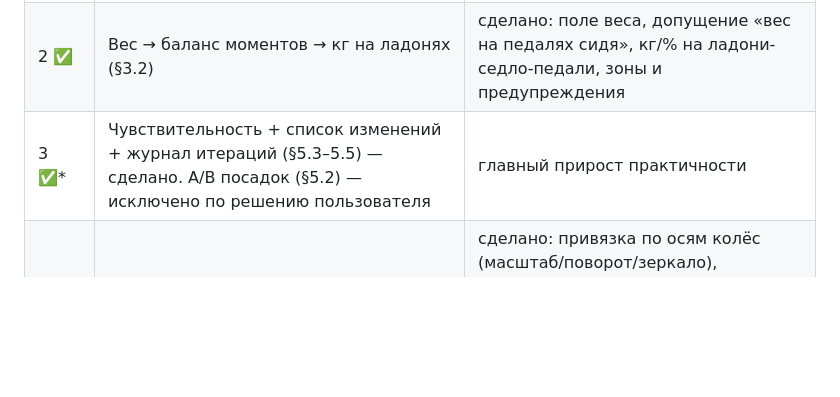
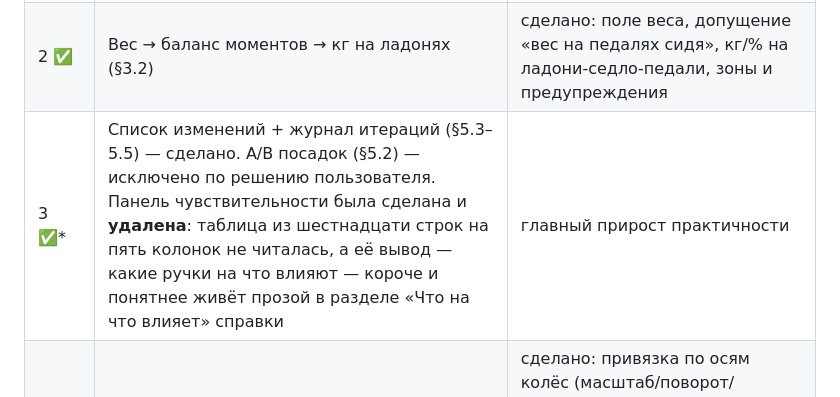
Before and after one commit to eugeneodnoval-collab/bike-geometry-lab, a Markdown page: FIT-MODEL-ROADMAP.md, the part around the change. Rendered like a GitHub page; blank space fills up the shorter version.

Commit message:
Add files via upload
обновили статусы в роадмэп

```diff
--- a/FIT-MODEL-ROADMAP.md
+++ b/FIT-MODEL-ROADMAP.md
@@ -160,7 +160,7 @@
 |---|---|---|
 | 1 ✅ | Прямые замеры вместо долей (§2) + валидация правдоподобия | сделано: блок «Точные мерки», цепочки «замер → доля», проверки, ось педали из мерок стопы |
 | 2 ✅ | Вес → баланс моментов → кг на ладонях (§3.2) | сделано: поле веса, допущение «вес на педалях сидя», кг/% на ладони-седло-педали, зоны и предупреждения |
-| 3 ✅* | Чувствительность + список изменений + журнал итераций (§5.3–5.5) — сделано. A/B посадок (§5.2) — исключено по решению пользователя | главный прирост практичности |
+| 3 ✅* | Список изменений + журнал итераций (§5.3–5.5) — сделано. A/B посадок (§5.2) — исключено по решению пользователя. Панель чувствительности была сделана и **удалена**: таблица из шестнадцати строк на пять колонок не читалась, а её вывод — какие ручки на что влияют — короче и понятнее живёт прозой в разделе «Что на что влияет» справки | главный прирост практичности |
 | 4 ✅ | Фото-оверлей с ручной калибровкой (§4, ур. 1) | сделано: привязка по осям колёс (масштаб/поворот/зеркало), перетаскиваемые суставы, таблица «факт vs модель», кнопки «принять» для hipAbove/hipFwd и наклона корпуса |
 | 5 ✅ | Стоячая поза (§3.1) — сделано: солвер стойки, схема, клиренс седла, развесовка стоя, наклон велосипеда, прямое смещение таза. Локти в плане (§3.4) — сделано: орбита локтя, диагональ ладони, честный залом запястья | закрывает разрыв с RAD-методикой |
 | 6 ✅ | Двухзвенный торс (§3.3) — сделано: точка сгиба поясницы + скругление спины, хорда в кинематике обеих поз, «Принять спину» в фото-калибровке | уточнение, валидируемое данными этапа 4 |
```
